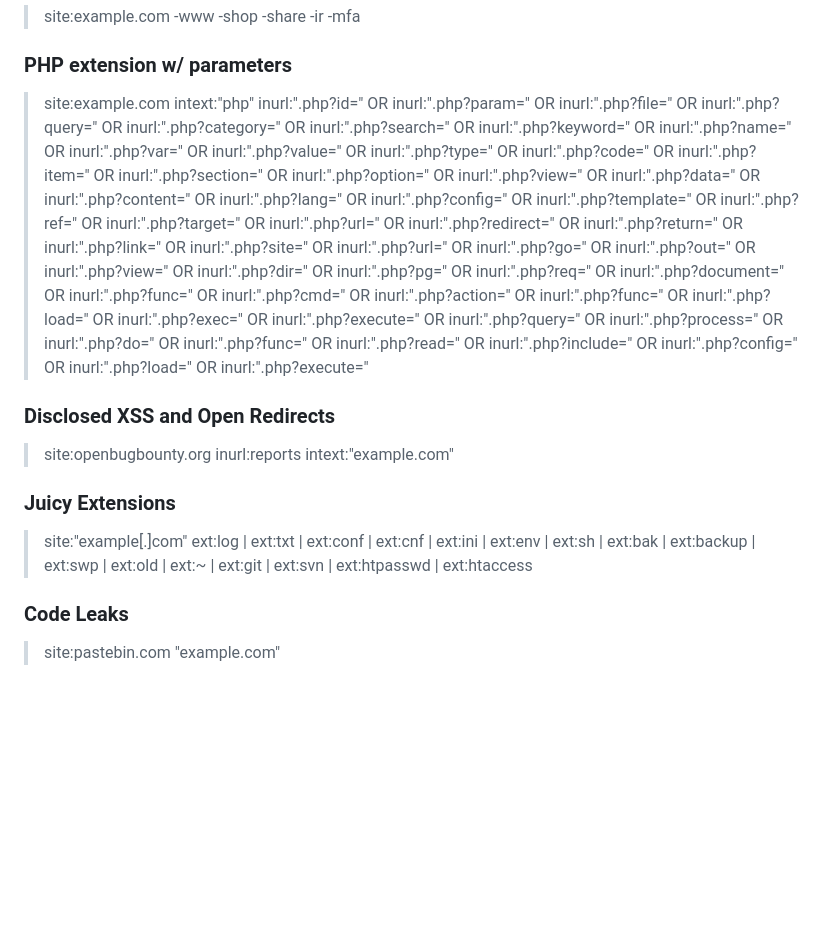
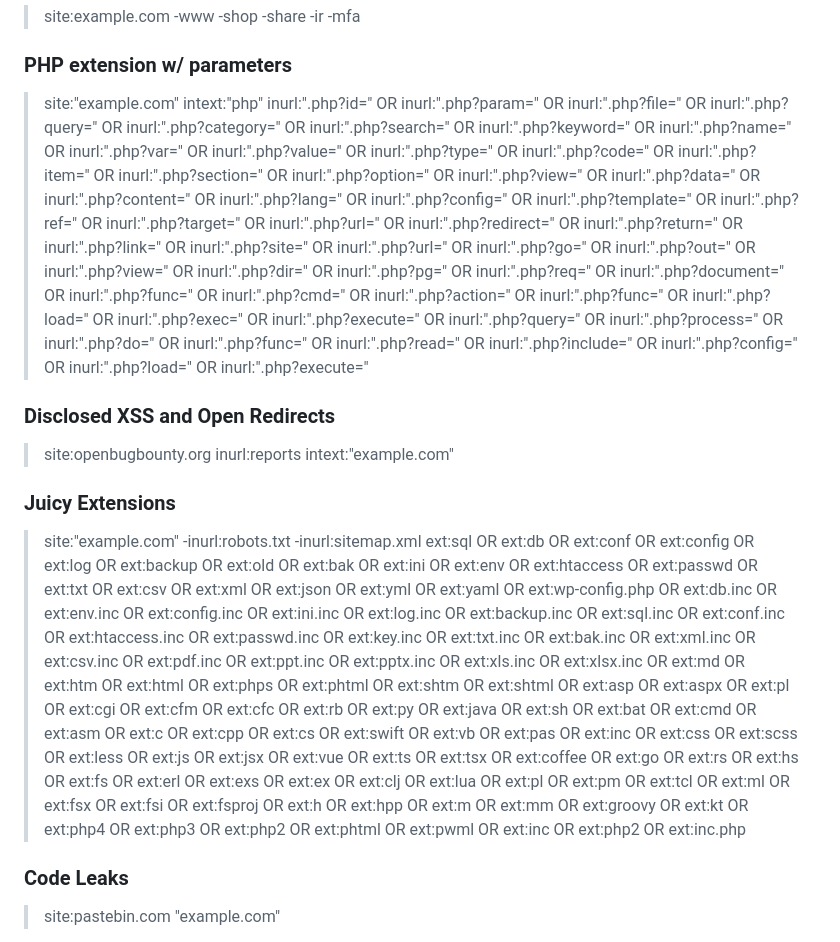
Before and after one commit to Dheerajmadhukar/oh-my-dorks, a Markdown page: G_README.md, the part around the change. GitHub-like rendering; blank space fills up the shorter version.

```diff
--- a/G_README.md
+++ b/G_README.md
@@ -13,7 +13,7 @@ A list of Google Dorks for Bug Bounty, Web Application Security, and Pentesting
 
 ### PHP extension w/ parameters
 
-> site:example.com intext:"php" inurl:".php?id=" OR inurl:".php?param=" OR inurl:".php?file=" OR inurl:".php?query=" OR inurl:".php?category=" OR inurl:".php?search=" OR inurl:".php?keyword=" OR inurl:".php?name=" OR inurl:".php?var=" OR inurl:".php?value=" OR inurl:".php?type=" OR inurl:".php?code=" OR inurl:".php?item=" OR inurl:".php?section=" OR inurl:".php?option=" OR inurl:".php?view=" OR inurl:".php?data=" OR inurl:".php?content=" OR inurl:".php?lang=" OR inurl:".php?config=" OR inurl:".php?template=" OR inurl:".php?ref=" OR inurl:".php?target=" OR inurl:".php?url=" OR inurl:".php?redirect=" OR inurl:".php?return=" OR inurl:".php?link=" OR inurl:".php?site=" OR inurl:".php?url=" OR inurl:".php?go=" OR inurl:".php?out=" OR inurl:".php?view=" OR inurl:".php?dir=" OR inurl:".php?pg=" OR inurl:".php?req=" OR inurl:".php?document=" OR inurl:".php?func=" OR inurl:".php?cmd=" OR inurl:".php?action=" OR inurl:".php?func=" OR inurl:".php?load=" OR inurl:".php?exec=" OR inurl:".php?execute=" OR inurl:".php?query=" OR inurl:".php?process=" OR inurl:".php?do=" OR inurl:".php?func=" OR inurl:".php?read=" OR inurl:".php?include=" OR inurl:".php?config=" OR inurl:".php?load=" OR inurl:".php?execute="
+> site:"example.com" intext:"php" inurl:".php?id=" OR inurl:".php?param=" OR inurl:".php?file=" OR inurl:".php?query=" OR inurl:".php?category=" OR inurl:".php?search=" OR inurl:".php?keyword=" OR inurl:".php?name=" OR inurl:".php?var=" OR inurl:".php?value=" OR inurl:".php?type=" OR inurl:".php?code=" OR inurl:".php?item=" OR inurl:".php?section=" OR inurl:".php?option=" OR inurl:".php?view=" OR inurl:".php?data=" OR inurl:".php?content=" OR inurl:".php?lang=" OR inurl:".php?config=" OR inurl:".php?template=" OR inurl:".php?ref=" OR inurl:".php?target=" OR inurl:".php?url=" OR inurl:".php?redirect=" OR inurl:".php?return=" OR inurl:".php?link=" OR inurl:".php?site=" OR inurl:".php?url=" OR inurl:".php?go=" OR inurl:".php?out=" OR inurl:".php?view=" OR inurl:".php?dir=" OR inurl:".php?pg=" OR inurl:".php?req=" OR inurl:".php?document=" OR inurl:".php?func=" OR inurl:".php?cmd=" OR inurl:".php?action=" OR inurl:".php?func=" OR inurl:".php?load=" OR inurl:".php?exec=" OR inurl:".php?execute=" OR inurl:".php?query=" OR inurl:".php?process=" OR inurl:".php?do=" OR inurl:".php?func=" OR inurl:".php?read=" OR inurl:".php?include=" OR inurl:".php?config=" OR inurl:".php?load=" OR inurl:".php?execute="
 
 ### Disclosed XSS and Open Redirects
 
@@ -21,7 +21,7 @@ A list of Google Dorks for Bug Bounty, Web Application Security, and Pentesting
 
 ### Juicy Extensions
 
-> site:"example[.]com" ext:log | ext:txt | ext:conf | ext:cnf | ext:ini | ext:env | ext:sh | ext:bak | ext:backup | ext:swp | ext:old | ext:~ | ext:git | ext:svn | ext:htpasswd | ext:htaccess
+> site:"example.com" -inurl:robots.txt -inurl:sitemap.xml ext:sql OR ext:db OR ext:conf OR ext:config OR ext:log OR ext:backup OR ext:old OR ext:bak OR ext:ini OR ext:env OR ext:htaccess OR ext:passwd OR ext:txt OR ext:csv OR ext:xml OR ext:json OR ext:yml OR ext:yaml OR ext:wp-config.php OR ext:db.inc OR ext:env.inc OR ext:config.inc OR ext:ini.inc OR ext:log.inc OR ext:backup.inc OR ext:sql.inc OR ext:conf.inc OR ext:htaccess.inc OR ext:passwd.inc OR ext:key.inc OR ext:txt.inc OR ext:bak.inc OR ext:xml.inc OR ext:csv.inc OR ext:pdf.inc OR ext:ppt.inc OR ext:pptx.inc OR ext:xls.inc OR ext:xlsx.inc OR ext:md OR ext:htm OR ext:html OR ext:phps OR ext:phtml OR ext:shtm OR ext:shtml OR ext:asp OR ext:aspx OR ext:pl OR ext:cgi OR ext:cfm OR ext:cfc OR ext:rb OR ext:py OR ext:java OR ext:sh OR ext:bat OR ext:cmd OR ext:asm OR ext:c OR ext:cpp OR ext:cs OR ext:swift OR ext:vb OR ext:pas OR ext:inc OR ext:css OR ext:scss OR ext:less OR ext:js OR ext:jsx OR ext:vue OR ext:ts OR ext:tsx OR ext:coffee OR ext:go OR ext:rs OR ext:hs OR ext:fs OR ext:erl OR ext:exs OR ext:ex OR ext:clj OR ext:lua OR ext:pl OR ext:pm OR ext:tcl OR ext:ml OR ext:fsx OR ext:fsi OR ext:fsproj OR ext:h OR ext:hpp OR ext:m OR ext:mm OR ext:groovy OR ext:kt OR ext:php4 OR ext:php3 OR ext:php2 OR ext:phtml OR ext:pwml OR ext:inc OR ext:php2 OR ext:inc.php
 
 ### Code Leaks
 
```
